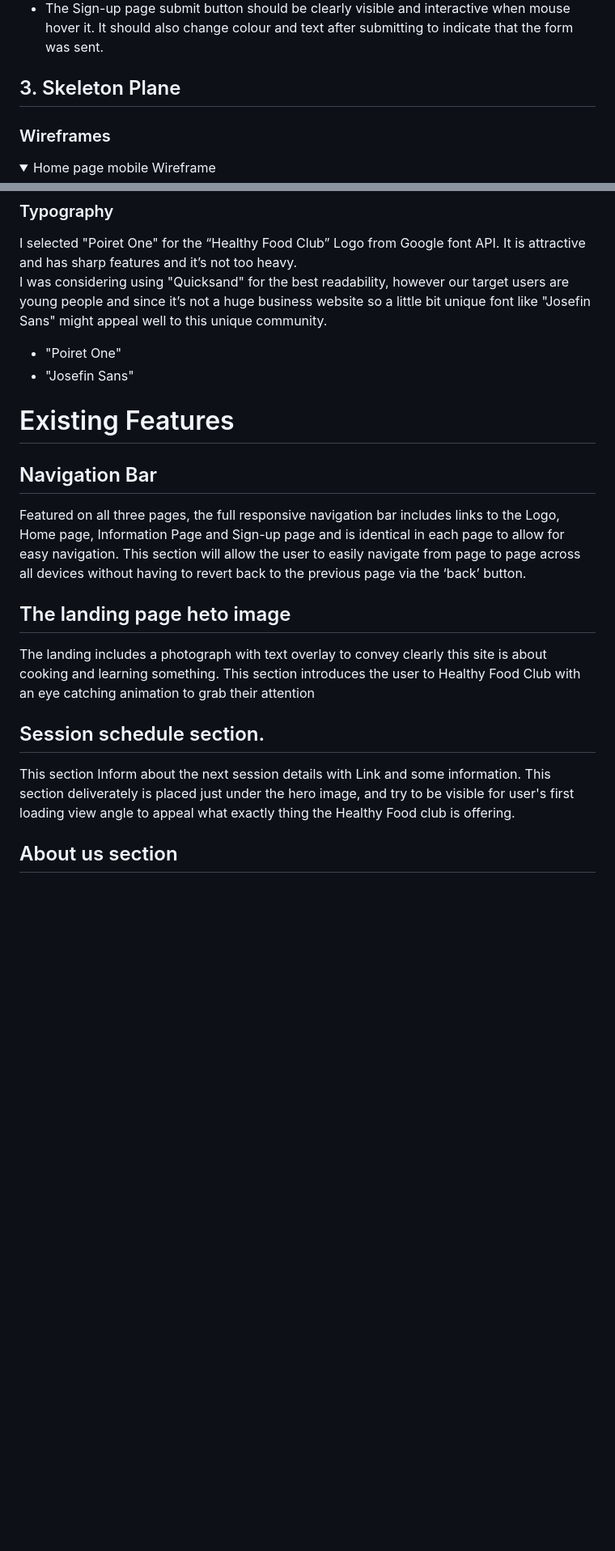
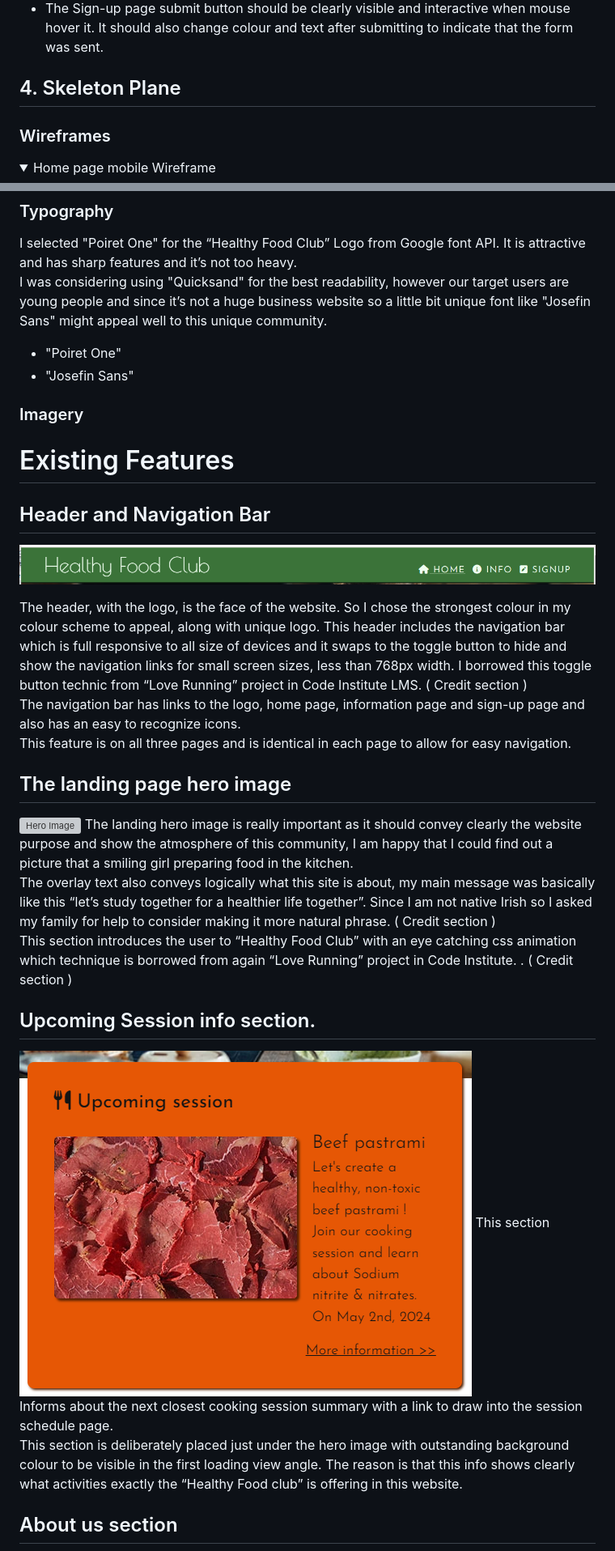
Before and after one commit to AtsukoCoffey/healthy-food-club, a Markdown page: README.md, 2 parts joined by grey strips. Shown: that part at 81% size. Rendered like a GitHub page; pictures changed too: assets/images/readme-img/feat-header.png (added), assets/images/readme-img/feat-upcoming.png (added); folded sections open; blank space fills up the shorter version; grey boxes are pictures that could not be loaded.

```diff
--- a/README.md
+++ b/README.md
@@ -75,7 +75,7 @@ During our activities, we strive to raise awareness about the prevalence of chem
 *	The Sign-up page submit button should be clearly visible and interactive when mouse hover it. It should also change colour and text after submitting to indicate that the form was sent.
 
 
-## 3. Skeleton Plane
+## 4. Skeleton Plane
 
 ### Wireframes
 
@@ -111,20 +111,32 @@ I was considering using "Quicksand" for the best readability, however our target
 * "Poiret One"
 * "Josefin Sans"
 
+### Imagery
+
 
 <a name="features"></a>
 
 # Existing Features
 
-## Navigation Bar
-Featured on all three pages, the full responsive navigation bar includes links to the Logo, Home page, Information Page and Sign-up page and is identical in each page to allow for easy navigation.
-This section will allow the user to easily navigate from page to page across all devices without having to revert back to the previous page via the ‘back’ button.
+## Header and Navigation Bar
+![Header and Navigation Bar](assets/images/readme-img/feat-header.png "Header and Navigation Bar")
 
-## The landing page heto image
-The landing includes a photograph with text overlay to convey clearly this site is about cooking and learning something.
-This section introduces the user to Healthy Food Club with an eye catching animation to grab their attention
+The header, with the logo, is the face of the website. So I chose the strongest colour in my colour scheme to appeal, along with unique logo. This header includes the navigation bar which is full responsive to all size of devices and it swaps to the toggle button to hide and show the navigation links for small screen sizes, less than 768px width. I borrowed this toggle button technic from “Love Running” project in Code Institute LMS. ( Credit section )
+The navigation bar has links to the logo, home page, information page and sign-up page and also has an easy to recognize icons.
+This feature is on all three pages and is identical in each page to allow for easy navigation.
 
-## Session schedule section.
-This section Inform about the next session details with Link and some information. This section deliverately is placed just under the hero image, and try to be visible for user's first loading view angle to appeal what exactly thing the Healthy Food club is offering.
+
+## The landing page hero image
+![Hero Image](assets/images/readme-img/feat-hero.png "Hero Image")
+The landing hero image is really important as it should convey clearly the website purpose and show the atmosphere of this community, I am happy that I could find out a picture that a smiling girl preparing food in the kitchen.
+The overlay text also conveys logically what this site is about, my main message was basically like this “let’s study together for a healthier life together”. Since I am not native Irish so I asked my family for help to consider making it more natural phrase. ( Credit section )
+This section introduces the user to “Healthy Food Club” with an eye catching css animation which technique is borrowed from again “Love Running” project in Code Institute. . ( Credit section )
+
+
+## Upcoming Session info section.
+![Upcoming Session info](assets/images/readme-img/feat-upcoming.png "Upcoming Session info")
+This section Informs about the next closest cooking session summary with a link to draw into the session schedule page.
+This section is deliberately placed just under the hero image with outstanding background colour to be visible in the first loading view angle. The reason is that this info shows clearly what activities exactly the “Healthy Food club” is offering in this website.
+
 
 ## About us section
```
Also changed, not shown: other parts of README.md (+10 -7 lines), assets/images/readme-img/feat-aboutus.png (added), assets/images/readme-img/feat-article-youtube.png (added), assets/images/readme-img/feat-footer.png (added), 1 other file.
